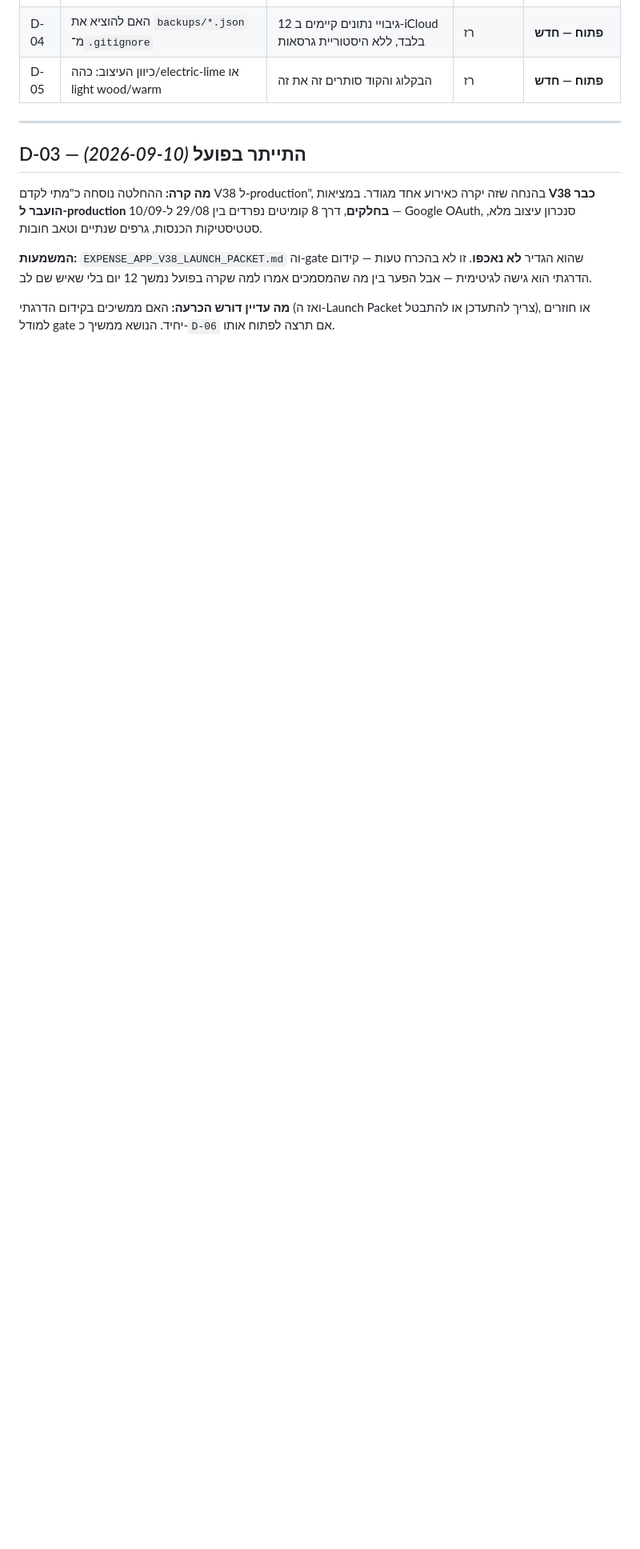
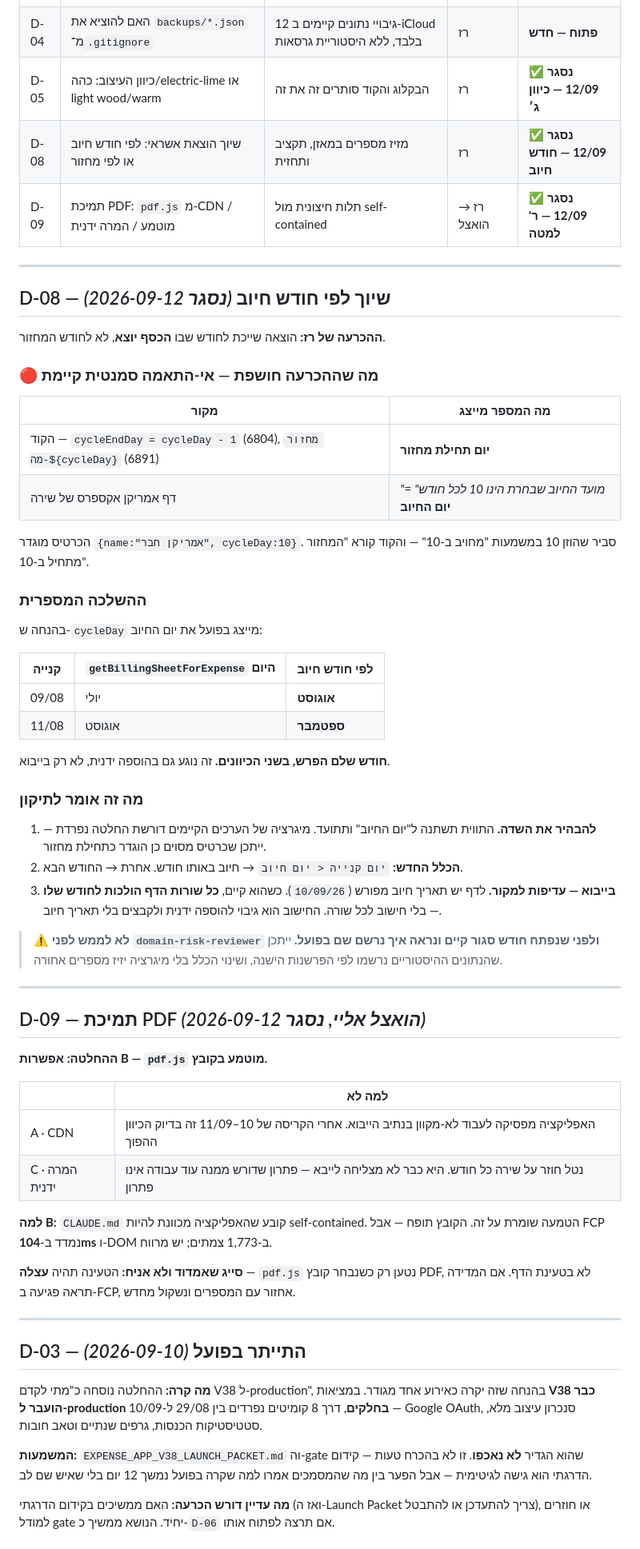
Before and after one commit to razgeller4-rgb/raz-shira-expenses, a Markdown page: 00_PROJECT_CONTROL/DECISION_REGISTER.md, the part around the change. Shown at 80% size. Rendered like a GitHub page; blank space fills up the shorter version.

Commit message:
docs: close D-05, D-08 and D-09 - and record what D-08 exposes
D-08 (billing month vs cycle month) is settled as billing month, and
answering it surfaced a semantic mismatch that was not visible before.

The code treats cycleDay as the day a cycle STARTS - cycleEndDay is
cycleDay - 1, and the card UI reads "מחזור מה-10". Shira's AmEx statement
says the opposite: "מועד החיוב שבחרת הינו 10" - the 10th is when the card
is CHARGED. Her card is configured cycleDay:10, most likely entered with
the statement's meaning in mind.

Under billing-month semantics that is a full month of drift in both
directions: a purchase on 09/08 currently lands in July but is charged in
August; one on 11/08 lands in August but is charged in September. This
affects manual entry too, not only import.

So the fix is not just "call getBillingSheetForExpense during import".
The field's meaning has to be settled first, and historical data may have
been recorded under the old reading - changing the rule without a
migration would move numbers backwards. Flagged for domain-risk-reviewer
and for checking a closed month before any code moves.

D-09 delegated to me, decided as vendored pdf.js rather than CDN. After
the outage on the 10th-11th, adding a network dependency to the import
path is the wrong direction, and manual conversion just moves the work
onto Shira, who cannot import at all today. Loading will be lazy - only
when a PDF is actually selected - and I will measure the effect on FCP
rather than assume the current 104ms has room.

```diff
--- a/00_PROJECT_CONTROL/DECISION_REGISTER.md
+++ b/00_PROJECT_CONTROL/DECISION_REGISTER.md
@@ -8,7 +8,58 @@
 | D-02 | מקור הייבוא האוטומטי הראשון: קובץ, מייל/Drive או Open Banking | קובע סיכון ועלות | רז | **פתוח** |
 | D-03 | מתי לקדם V38 ל־production | נדרש backup ו־independent gate | רז | **התייתר בפועל** — ר' למטה |
 | D-04 | האם להוציא את `backups/*.json` מ־`.gitignore` | 12 גיבויי נתונים קיימים ב-iCloud בלבד, ללא היסטוריית גרסאות | רז | **פתוח — חדש** |
-| D-05 | כיוון העיצוב: כהה/electric-lime או light wood/warm | הבקלוג והקוד סותרים זה את זה | רז | **פתוח — חדש** |
+| D-05 | כיוון העיצוב: כהה/electric-lime או light wood/warm | הבקלוג והקוד סותרים זה את זה | רז | ✅ **נסגר 12/09 — כיוון ג׳** |
+| D-08 | שיוך הוצאת אשראי: לפי חודש חיוב או לפי מחזור | מזיז מספרים במאזן, תקציב ותחזית | רז | ✅ **נסגר 12/09 — חודש חיוב** |
+| D-09 | תמיכת PDF: `pdf.js` מ-CDN / מוטמע / המרה ידנית | תלות חיצונית מול self-contained | רז → הואצל | ✅ **נסגר 12/09 — ר' למטה** |
+
+---
+
+## D-08 — שיוך לפי חודש חיוב *(נסגר 2026-09-12)*
+
+**ההכרעה של רז:** הוצאה שייכת לחודש שבו **הכסף יוצא**, לא לחודש המחזור.
+
+### 🔴 מה שההכרעה חושפת — אי-התאמה סמנטית קיימת
+
+| מקור | מה המספר מייצג |
+|---|---|
+| הקוד — `cycleEndDay = cycleDay - 1` (6804), `מחזור מה-${cycleDay}` (6891) | **יום תחילת מחזור** |
+| דף אמריקן אקספרס של שירה | *"מועד החיוב שבחרת הינו 10 לכל חודש"* = **יום החיוב** |
+
+הכרטיס מוגדר `{name:"אמריקן חבר", cycleDay:10}`. סביר שהוזן 10 במשמעות "מחויב ב-10" — והקוד קורא "המחזור מתחיל ב-10".
+
+### ההשלכה המספרית
+
+בהנחה ש-`cycleDay` מייצג בפועל את יום החיוב:
+
+| קנייה | `getBillingSheetForExpense` היום | לפי חודש חיוב |
+|---|---|---|
+| 09/08 | יולי | **אוגוסט** |
+| 11/08 | אוגוסט | **ספטמבר** |
+
+**חודש שלם הפרש, בשני הכיוונים.** זה נוגע גם בהוספה ידנית, לא רק בייבוא.
+
+### מה זה אומר לתיקון
+
+1. **להבהיר את השדה.** התווית תשתנה ל"יום החיוב" ותתועד. מיגרציה של הערכים הקיימים דורשת החלטה נפרדת — ייתכן שכרטיס מסוים כן הוגדר כתחילת מחזור.
+2. **הכלל החדש:** `יום קנייה < יום חיוב` → חיוב באותו חודש. אחרת → החודש הבא.
+3. **בייבוא — עדיפות למקור.** לדף יש תאריך חיוב מפורש (`10/09/26`). כשהוא קיים, **כל שורות הדף הולכות לחודש שלו** — בלי חישוב לכל שורה. החישוב הוא גיבוי להוספה ידנית ולקבצים בלי תאריך חיוב.
+
+> ⚠️ **לא לממש לפני `domain-risk-reviewer` ולפני שנפתח חודש סגור קיים ונראה איך נרשם שם בפועל.** ייתכן שהנתונים ההיסטוריים נרשמו לפי הפרשנות הישנה, ושינוי הכלל בלי מיגרציה יזיז מספרים אחורה.
+
+---
+
+## D-09 — תמיכת PDF *(הואצל אליי, נסגר 2026-09-12)*
+
+**ההחלטה: אפשרות B — `pdf.js` מוטמע בקובץ.**
+
+| | למה לא |
+|---|---|
+| A · CDN | האפליקציה מפסיקה לעבוד לא-מקוון בנתיב הייבוא. אחרי הקריסה של 10–11/09 זה בדיוק הכיוון ההפוך |
+| C · המרה ידנית | נטל חוזר על שירה כל חודש. היא כבר לא מצליחה לייבא — פתרון שדורש ממנה עוד עבודה אינו פתרון |
+
+**למה B:** `CLAUDE.md` קובע שהאפליקציה מכוונת להיות self-contained. הטמעה שומרת על זה. הקובץ תופח — אבל FCP נמדד ב-**104ms** ו-DOM ב-1,773 צמתים; יש מרווח.
+
+**סייג שאמדוד ולא אניח:** הטעינה תהיה **עצלה** — `pdf.js` נטען רק כשנבחר קובץ PDF, לא בטעינת הדף. אם המדידה תראה פגיעה ב-FCP, אחזור עם המספרים ונשקול מחדש.
 
 ---
 
```
